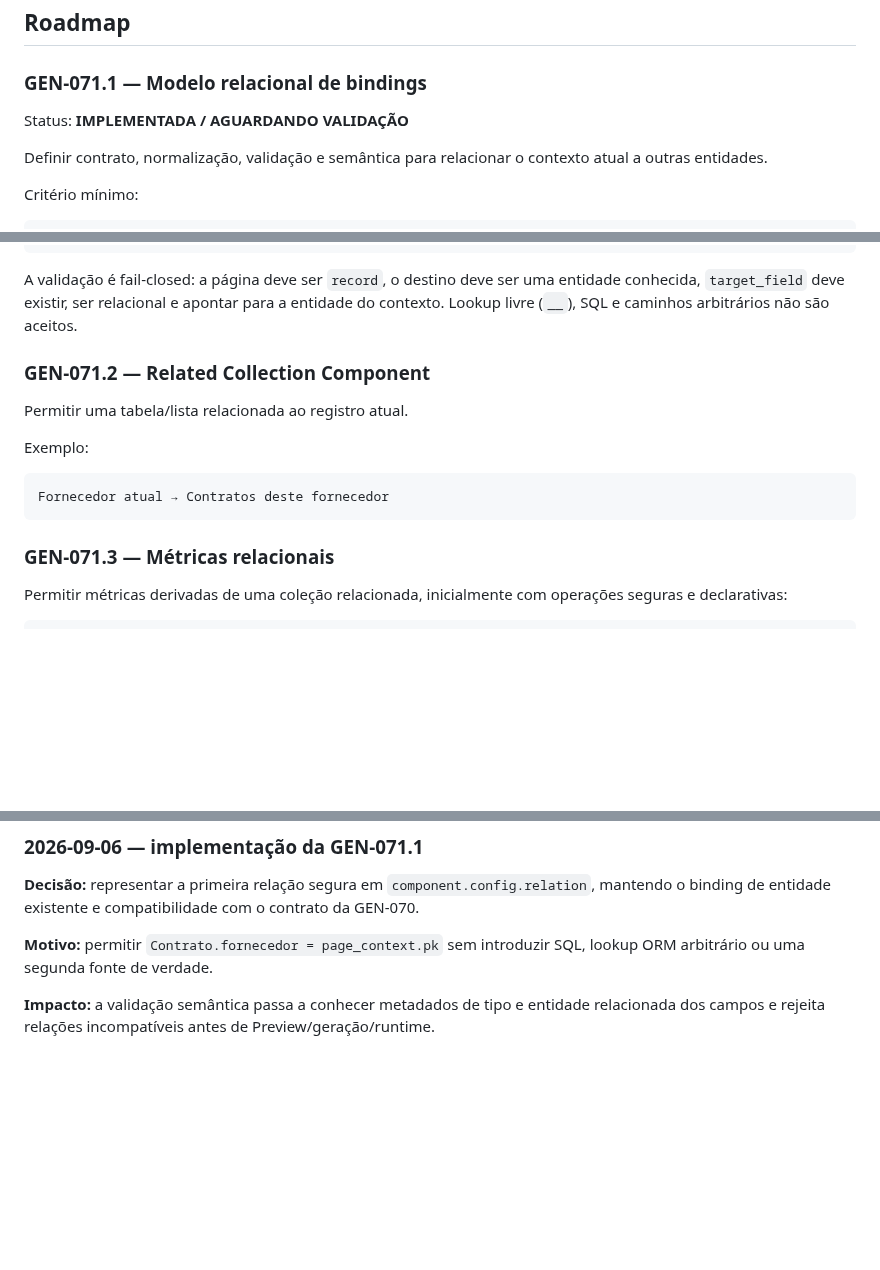
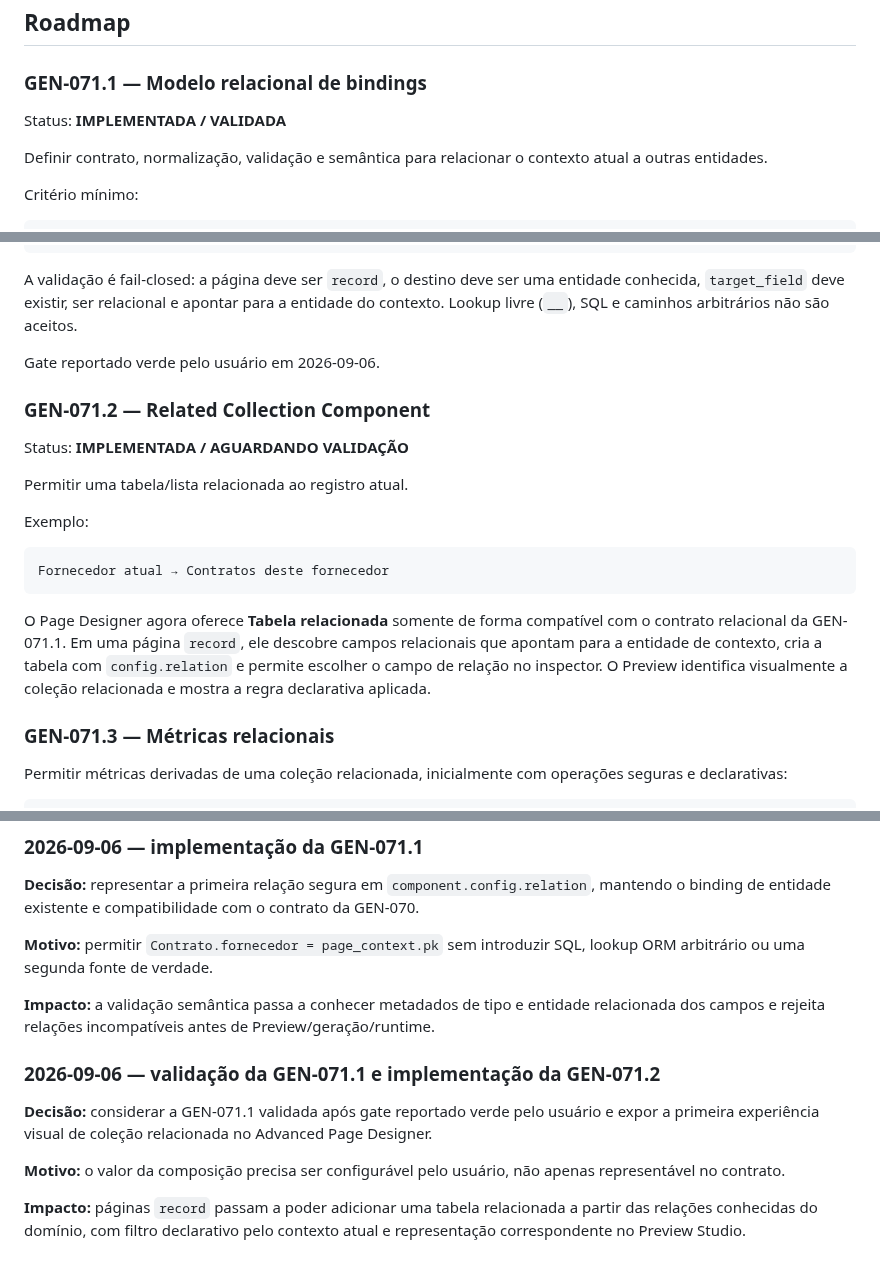
Before and after one commit to alexandre-ronald/gerador_sistema, a Markdown page: docs/GEN-071-business-experience-composition.md, 3 parts joined by grey strips. GitHub-like rendering; blank space fills up the shorter version.

Commit message:
docs: registra GEN-071.2 e valida GEN-071.1

````diff
--- a/docs/GEN-071-business-experience-composition.md
+++ b/docs/GEN-071-business-experience-composition.md
@@ -100,7 +100,7 @@ Preview e runtime são projeções do mesmo contrato.
 
 ### GEN-071.1 — Modelo relacional de bindings
 
-Status: **IMPLEMENTADA / AGUARDANDO VALIDAÇÃO**
+Status: **IMPLEMENTADA / VALIDADA**
 
 Definir contrato, normalização, validação e semântica para relacionar o contexto atual a outras entidades.
 
@@ -131,7 +131,11 @@ Representação canônica inicial:
 
 A validação é fail-closed: a página deve ser `record`, o destino deve ser uma entidade conhecida, `target_field` deve existir, ser relacional e apontar para a entidade do contexto. Lookup livre (`__`), SQL e caminhos arbitrários não são aceitos.
 
+Gate reportado verde pelo usuário em 2026-09-06.
+
 ### GEN-071.2 — Related Collection Component
+
+Status: **IMPLEMENTADA / AGUARDANDO VALIDAÇÃO**
 
 Permitir uma tabela/lista relacionada ao registro atual.
 
@@ -140,6 +144,8 @@ Exemplo:
 ```text
 Fornecedor atual → Contratos deste fornecedor
 ```
+
+O Page Designer agora oferece **Tabela relacionada** somente de forma compatível com o contrato relacional da GEN-071.1. Em uma página `record`, ele descobre campos relacionais que apontam para a entidade de contexto, cria a tabela com `config.relation` e permite escolher o campo de relação no inspector. O Preview identifica visualmente a coleção relacionada e mostra a regra declarativa aplicada.
 
 ### GEN-071.3 — Métricas relacionais
 
@@ -214,3 +220,11 @@ O critério não é apenas "o contrato aceita relações". O critério é o valo
 **Motivo:** permitir `Contrato.fornecedor = page_context.pk` sem introduzir SQL, lookup ORM arbitrário ou uma segunda fonte de verdade.
 
 **Impacto:** a validação semântica passa a conhecer metadados de tipo e entidade relacionada dos campos e rejeita relações incompatíveis antes de Preview/geração/runtime.
+
+### 2026-09-06 — validação da GEN-071.1 e implementação da GEN-071.2
+
+**Decisão:** considerar a GEN-071.1 validada após gate reportado verde pelo usuário e expor a primeira experiência visual de coleção relacionada no Advanced Page Designer.
+
+**Motivo:** o valor da composição precisa ser configurável pelo usuário, não apenas representável no contrato.
+
+**Impacto:** páginas `record` passam a poder adicionar uma tabela relacionada a partir das relações conhecidas do domínio, com filtro declarativo pelo contexto atual e representação correspondente no Preview Studio.
````
